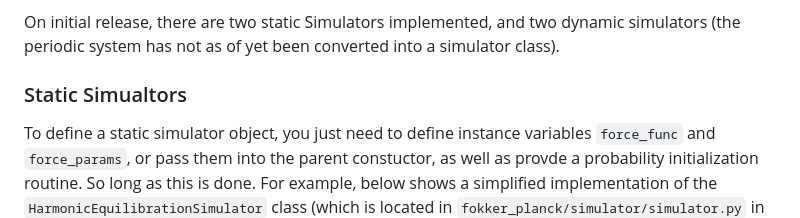
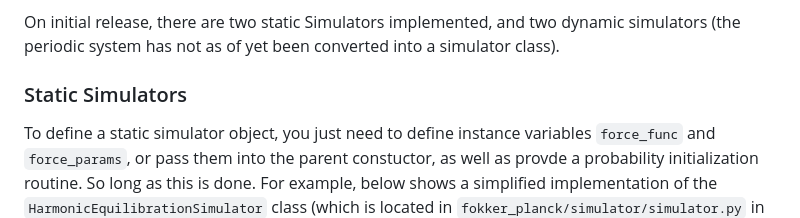
Before and after one commit to StevenJLarge/FokkerPlanck, a Markdown page: README.md, the part around the change. Drawn GitHub-style.

Commit message:
updated issue with README

```diff
--- a/README.md
+++ b/README.md
@@ -164,7 +164,7 @@ The simulator interface is defined in the base class `simulator/base.py`, which
 
 On initial release, there are two static Simulators implemented, and two dynamic simulators (the periodic system has not as of yet been converted into a simulator class).
 
-### Static Simualtors
+### Static Simulators
 
 To define a static simulator object, you just need to define instance variables `force_func` and `force_params`, or pass them into the parent constuctor, as well as provde a probability initialization routine.  So long as this is done. For example, below shows a simplified implementation of the `HarmonicEquilibrationSimulator` class (which is located in `fokker_planck/simulator/simulator.py` in the [source code](https://github.com/StevenJLarge/FokkerPlanck))
 
```
